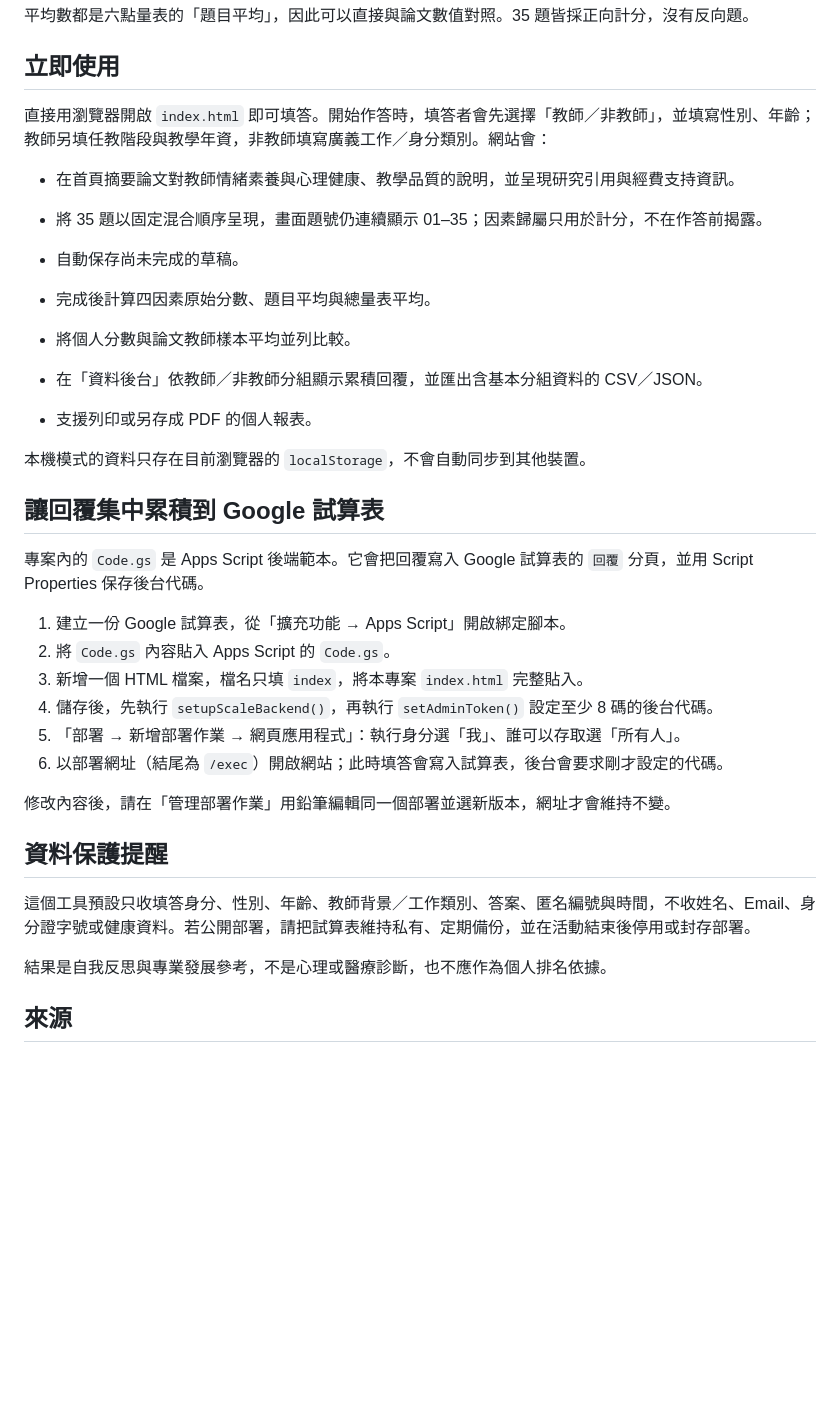
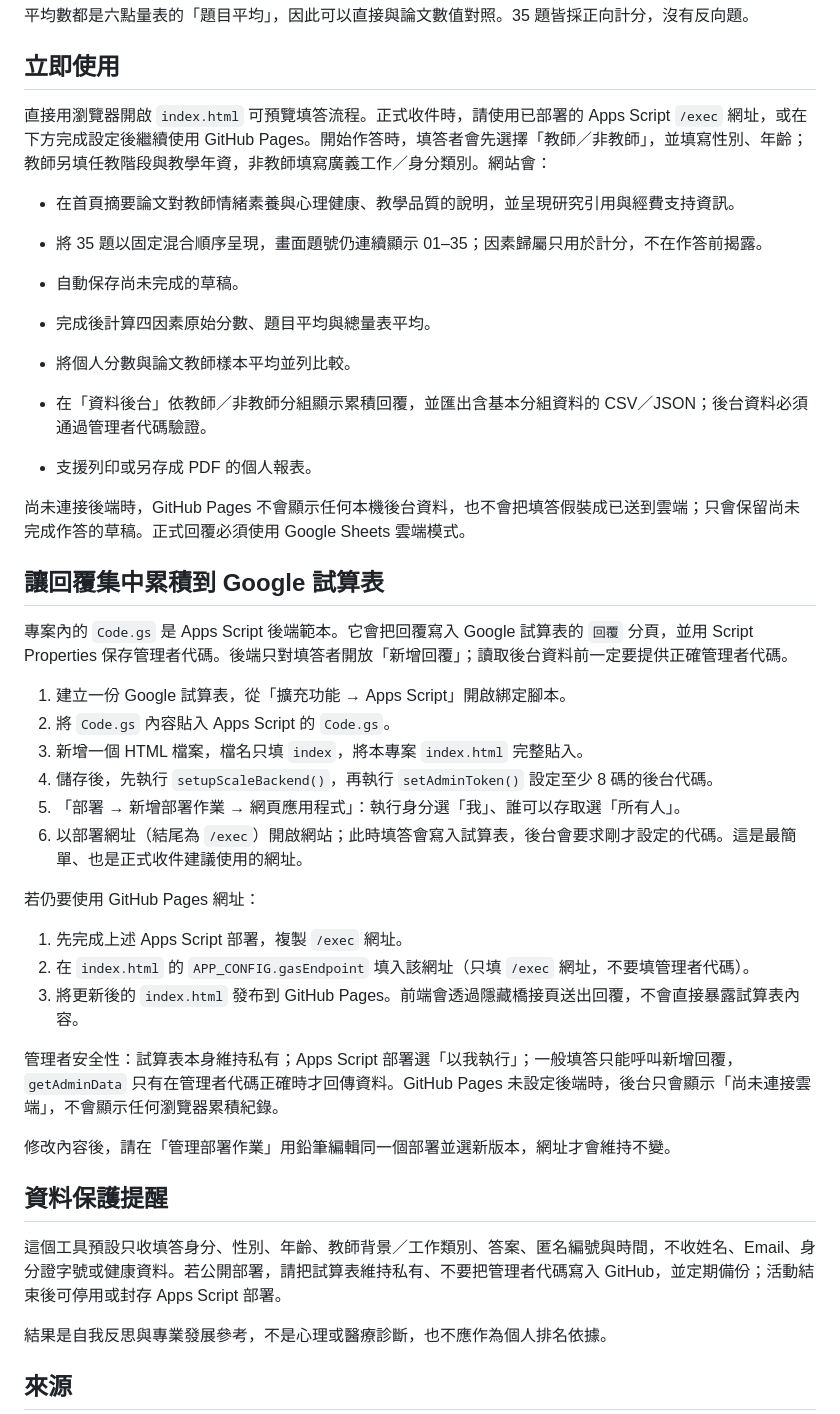
Before and after one commit to hhwang-lab/tels, a Markdown page: README.md, the part around the change. Drawn GitHub-style; blank space fills up the shorter version.

Commit message:
Document Sheets connection and admin privacy

```diff
--- a/README.md
+++ b/README.md
@@ -14,7 +14,7 @@
 
 ## 立即使用
 
-直接用瀏覽器開啟 `index.html` 即可填答。開始作答時，填答者會先選擇「教師／非教師」，並填寫性別、年齡；教師另填任教階段與教學年資，非教師填寫廣義工作／身分類別。網站會：
+直接用瀏覽器開啟 `index.html` 可預覽填答流程。正式收件時，請使用已部署的 Apps Script `/exec` 網址，或在下方完成設定後繼續使用 GitHub Pages。開始作答時，填答者會先選擇「教師／非教師」，並填寫性別、年齡；教師另填任教階段與教學年資，非教師填寫廣義工作／身分類別。網站會：
 
 - 在首頁摘要論文對教師情緒素養與心理健康、教學品質的說明，並呈現研究引用與經費支持資訊。
 - 將 35 題以固定混合順序呈現，畫面題號仍連續顯示 01–35；因素歸屬只用於計分，不在作答前揭露。
@@ -22,27 +22,35 @@
 - 自動保存尚未完成的草稿。
 - 完成後計算四因素原始分數、題目平均與總量表平均。
 - 將個人分數與論文教師樣本平均並列比較。
-- 在「資料後台」依教師／非教師分組顯示累積回覆，並匯出含基本分組資料的 CSV／JSON。
+- 在「資料後台」依教師／非教師分組顯示累積回覆，並匯出含基本分組資料的 CSV／JSON；後台資料必須通過管理者代碼驗證。
 - 支援列印或另存成 PDF 的個人報表。
 
-本機模式的資料只存在目前瀏覽器的 `localStorage`，不會自動同步到其他裝置。
+尚未連接後端時，GitHub Pages 不會顯示任何本機後台資料，也不會把填答假裝成已送到雲端；只會保留尚未完成作答的草稿。正式回覆必須使用 Google Sheets 雲端模式。
 
 ## 讓回覆集中累積到 Google 試算表
 
-專案內的 `Code.gs` 是 Apps Script 後端範本。它會把回覆寫入 Google 試算表的 `回覆` 分頁，並用 Script Properties 保存後台代碼。
+專案內的 `Code.gs` 是 Apps Script 後端範本。它會把回覆寫入 Google 試算表的 `回覆` 分頁，並用 Script Properties 保存管理者代碼。後端只對填答者開放「新增回覆」；讀取後台資料前一定要提供正確管理者代碼。
 
 1. 建立一份 Google 試算表，從「擴充功能 → Apps Script」開啟綁定腳本。
 2. 將 `Code.gs` 內容貼入 Apps Script 的 `Code.gs`。
 3. 新增一個 HTML 檔案，檔名只填 `index`，將本專案 `index.html` 完整貼入。
 4. 儲存後，先執行 `setupScaleBackend()`，再執行 `setAdminToken()` 設定至少 8 碼的後台代碼。
 5. 「部署 → 新增部署作業 → 網頁應用程式」：執行身分選「我」、誰可以存取選「所有人」。
-6. 以部署網址（結尾為 `/exec`）開啟網站；此時填答會寫入試算表，後台會要求剛才設定的代碼。
+6. 以部署網址（結尾為 `/exec`）開啟網站；此時填答會寫入試算表，後台會要求剛才設定的代碼。這是最簡單、也是正式收件建議使用的網址。
+
+若仍要使用 GitHub Pages 網址：
+
+1. 先完成上述 Apps Script 部署，複製 `/exec` 網址。
+2. 在 `index.html` 的 `APP_CONFIG.gasEndpoint` 填入該網址（只填 `/exec` 網址，不要填管理者代碼）。
+3. 將更新後的 `index.html` 發布到 GitHub Pages。前端會透過隱藏橋接頁送出回覆，不會直接暴露試算表內容。
+
+管理者安全性：試算表本身維持私有；Apps Script 部署選「以我執行」；一般填答只能呼叫新增回覆，`getAdminData` 只有在管理者代碼正確時才回傳資料。GitHub Pages 未設定後端時，後台只會顯示「尚未連接雲端」，不會顯示任何瀏覽器累積紀錄。
 
 修改內容後，請在「管理部署作業」用鉛筆編輯同一個部署並選新版本，網址才會維持不變。
 
 ## 資料保護提醒
 
-這個工具預設只收填答身分、性別、年齡、教師背景／工作類別、答案、匿名編號與時間，不收姓名、Email、身分證字號或健康資料。若公開部署，請把試算表維持私有、定期備份，並在活動結束後停用或封存部署。
+這個工具預設只收填答身分、性別、年齡、教師背景／工作類別、答案、匿名編號與時間，不收姓名、Email、身分證字號或健康資料。若公開部署，請把試算表維持私有、不要把管理者代碼寫入 GitHub，並定期備份；活動結束後可停用或封存 Apps Script 部署。
 
 結果是自我反思與專業發展參考，不是心理或醫療診斷，也不應作為個人排名依據。
 
```
